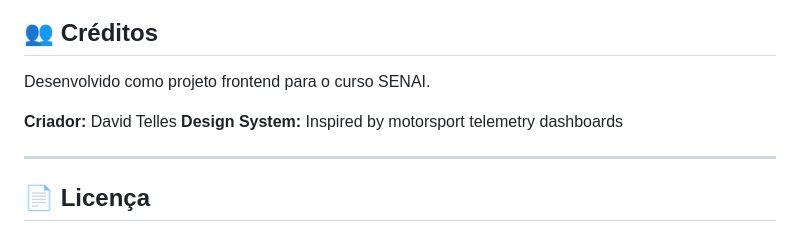
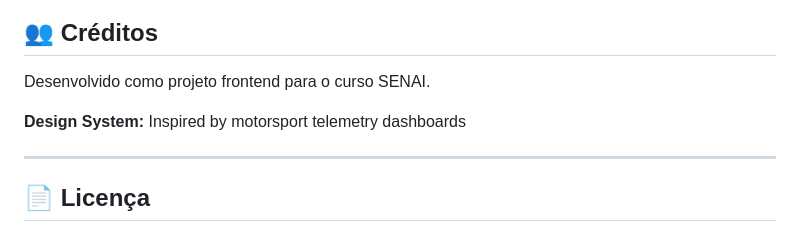
Before and after one commit to DavidTelles/PF-02, a Markdown page: README.md, the part around the change. GitHub-like rendering.

Commit message:
Update credits section in README.md

```diff
--- a/README.md
+++ b/README.md
@@ -272,7 +272,6 @@ cd api && npm start
 
 Desenvolvido como projeto frontend para o curso SENAI.
 
-**Criador:** David Telles
 **Design System:** Inspired by motorsport telemetry dashboards
 
 ---
```
